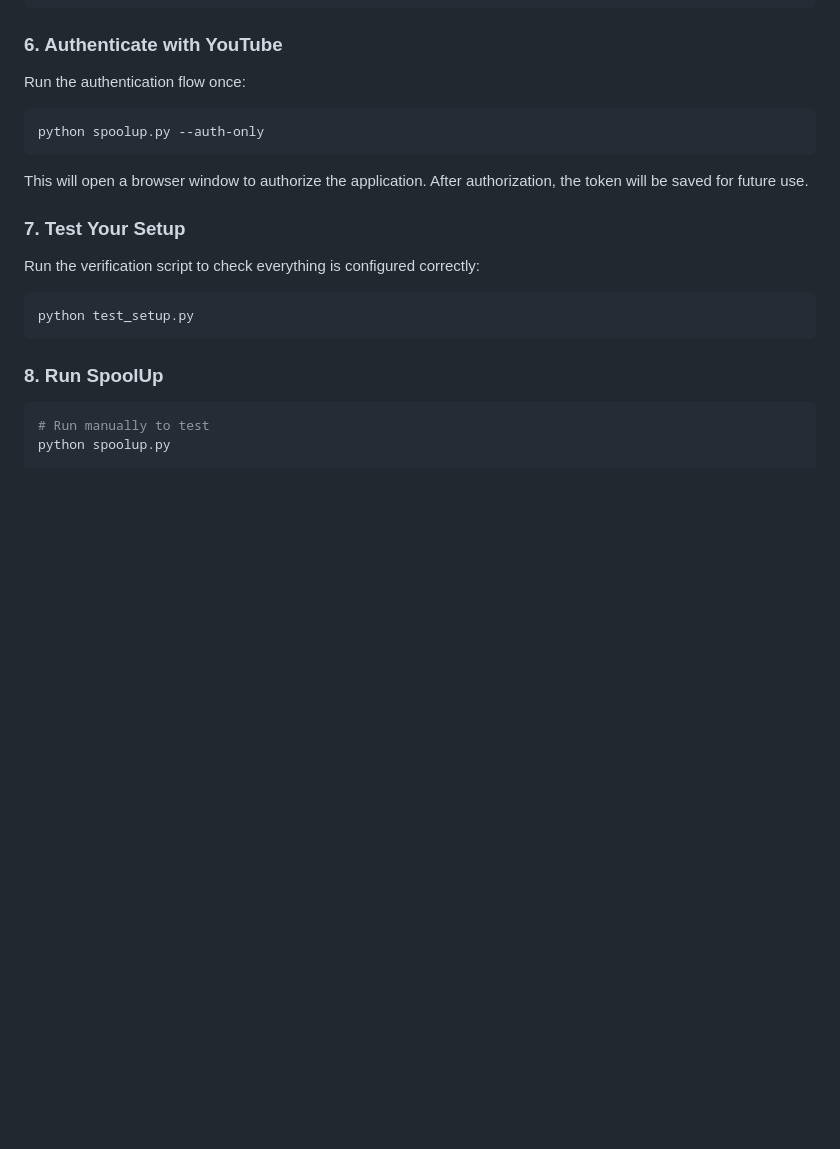
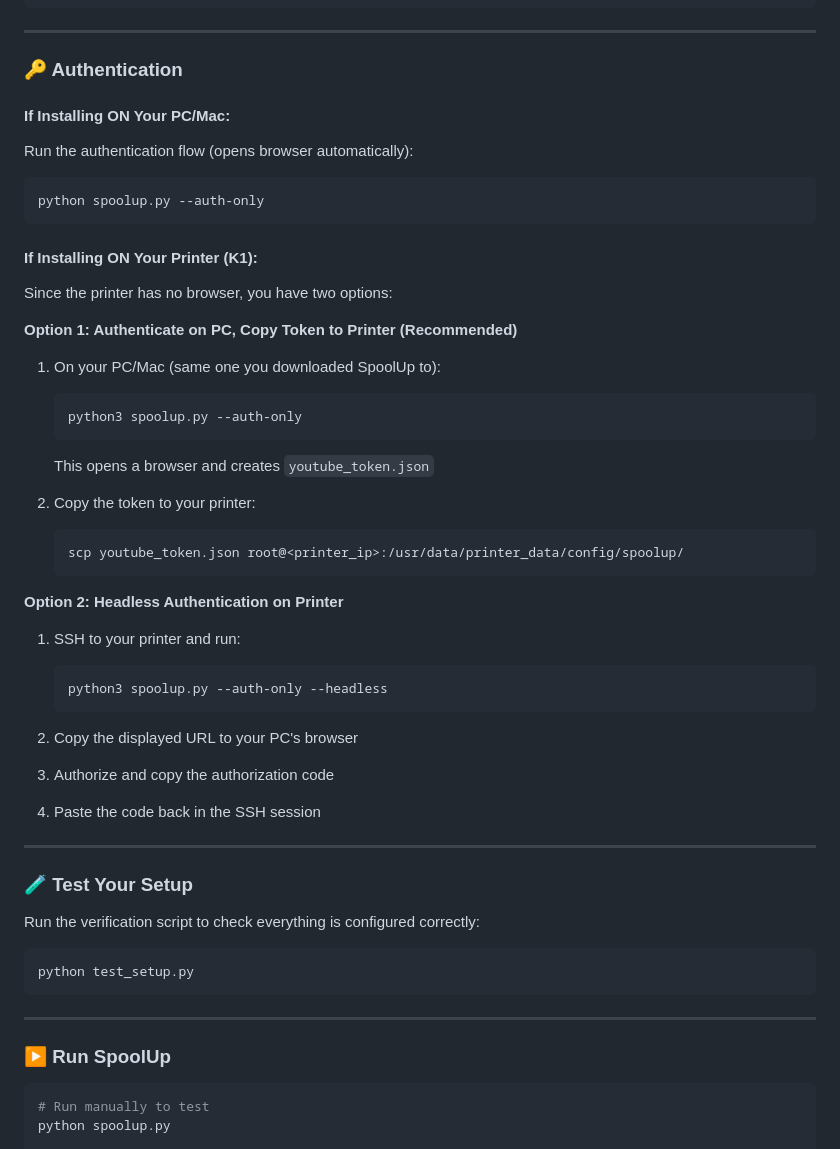
Before and after one commit to AliHadiOzturk/spoolup, a Markdown page: README.md, the part around one of its changes. Rendered like a GitHub page; blank space fills up the shorter version.

````diff
--- a/README.md
+++ b/README.md
@@ -99,17 +161,51 @@ Edit `config.json` with your settings:
 }
 ```
 
-### 6. Authenticate with YouTube
+---
 
-Run the authentication flow once:
+### 🔑 Authentication
+
+#### If Installing ON Your PC/Mac:
+
+Run the authentication flow (opens browser automatically):
 
 ```bash
 python spoolup.py --auth-only
 ```
 
-This will open a browser window to authorize the application. After authorization, the token will be saved for future use.
+#### If Installing ON Your Printer (K1):
 
-### 7. Test Your Setup
+Since the printer has no browser, you have two options:
+
+**Option 1: Authenticate on PC, Copy Token to Printer (Recommended)**
+
+1. On your PC/Mac (same one you downloaded SpoolUp to):
+   ```bash
+   python3 spoolup.py --auth-only
+   ```
+   This opens a browser and creates `youtube_token.json`
+
+2. Copy the token to your printer:
+   ```bash
+   scp youtube_token.json root@<printer_ip>:/usr/data/printer_data/config/spoolup/
+   ```
+
+**Option 2: Headless Authentication on Printer**
+
+1. SSH to your printer and run:
+   ```bash
+   python3 spoolup.py --auth-only --headless
+   ```
+
+2. Copy the displayed URL to your PC's browser
+
+3. Authorize and copy the authorization code
+
+4. Paste the code back in the SSH session
+
+---
+
+### 🧪 Test Your Setup
 
 Run the verification script to check everything is configured correctly:
 
@@ -117,7 +213,9 @@ Run the verification script to check everything is configured correctly:
 python test_setup.py
 ```
 
-### 8. Run SpoolUp
+---
+
+### ▶️ Run SpoolUp
 
 ```bash
 # Run manually to test
````
Also changed, not shown: other parts of README.md (+85 -50 lines).
